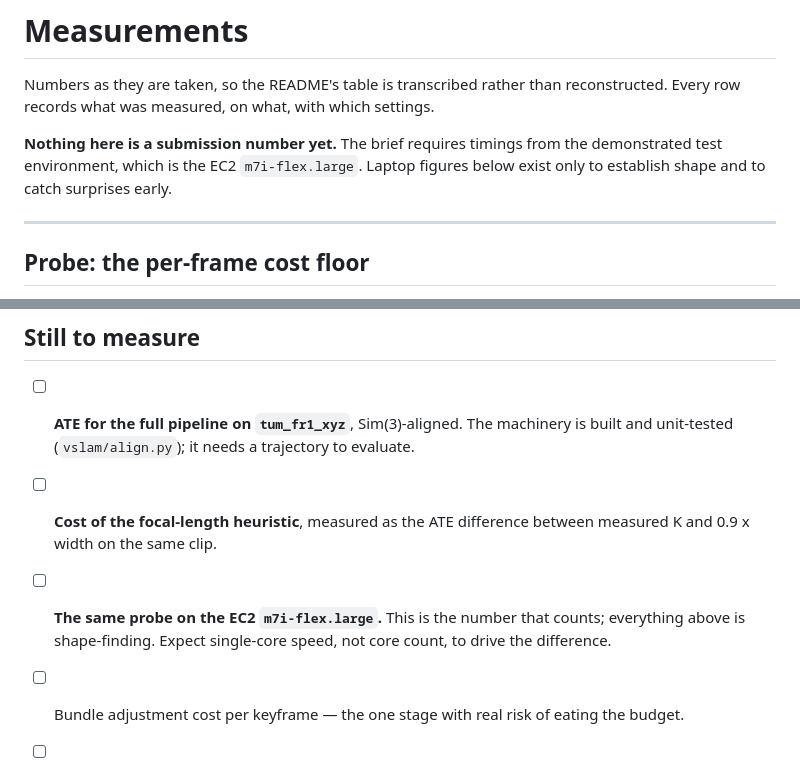
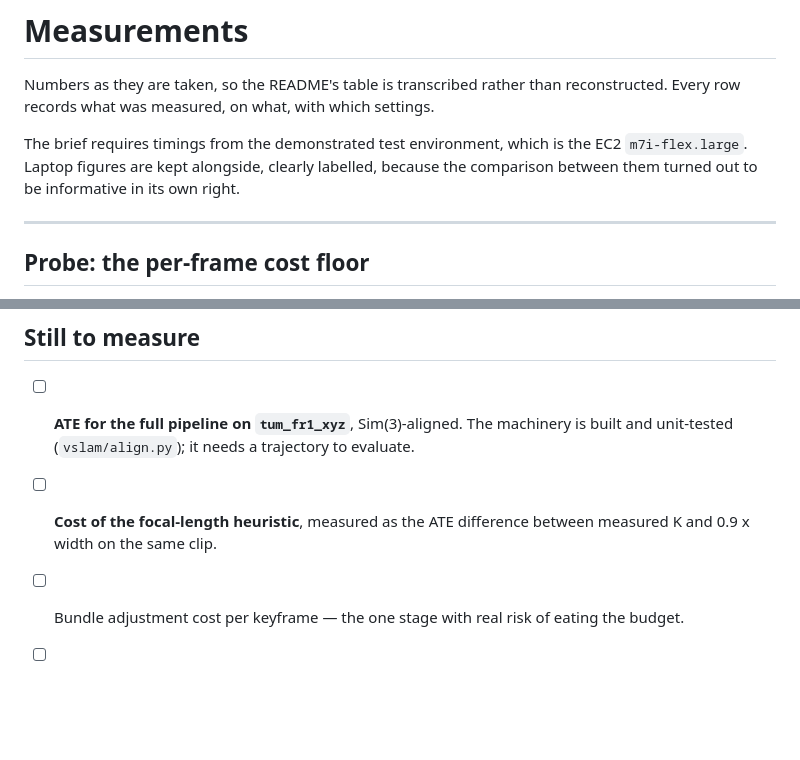
Before and after one commit to bharatsachya/3d-stimulator, a Markdown page: docs/measurements.md, 2 parts joined by grey strips. Drawn GitHub-style; blank space fills up the shorter version.

```diff
--- a/docs/measurements.md
+++ b/docs/measurements.md
@@ -3,9 +3,9 @@
 Numbers as they are taken, so the README's table is transcribed rather than
 reconstructed. Every row records what was measured, on what, with which settings.
 
-**Nothing here is a submission number yet.** The brief requires timings from the
-demonstrated test environment, which is the EC2 `m7i-flex.large`. Laptop figures
-below exist only to establish shape and to catch surprises early.
+The brief requires timings from the demonstrated test environment, which is the
+EC2 `m7i-flex.large`. Laptop figures are kept alongside, clearly labelled, because
+the comparison between them turned out to be informative in its own right.
 
 ---
 
@@ -182,9 +254,6 @@ result.
       trajectory to evaluate.
 - [ ] **Cost of the focal-length heuristic**, measured as the ATE difference
       between measured K and 0.9 x width on the same clip.
-- [ ] **The same probe on the EC2 `m7i-flex.large`.** This is the number that
-      counts; everything above is shape-finding. Expect single-core speed, not
-      core count, to drive the difference.
 - [ ] Bundle adjustment cost per keyframe — the one stage with real risk of
       eating the budget.
 - [ ] The five-parameter sweep: processed fps, working resolution, features per
```
Also changed, not shown: other parts of docs/measurements.md (+72 -0 lines), deploy/AWS.md (+29 -1 lines).
